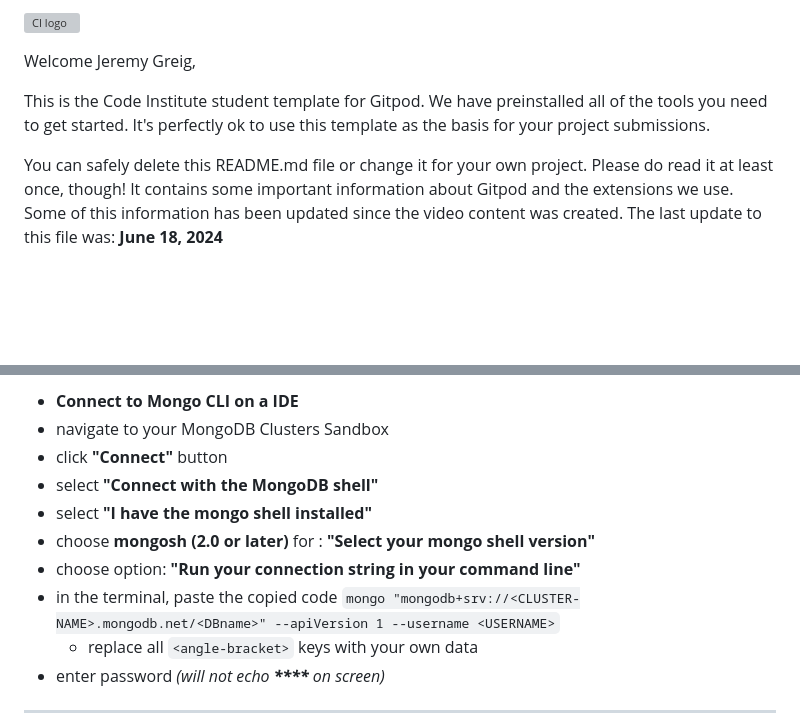
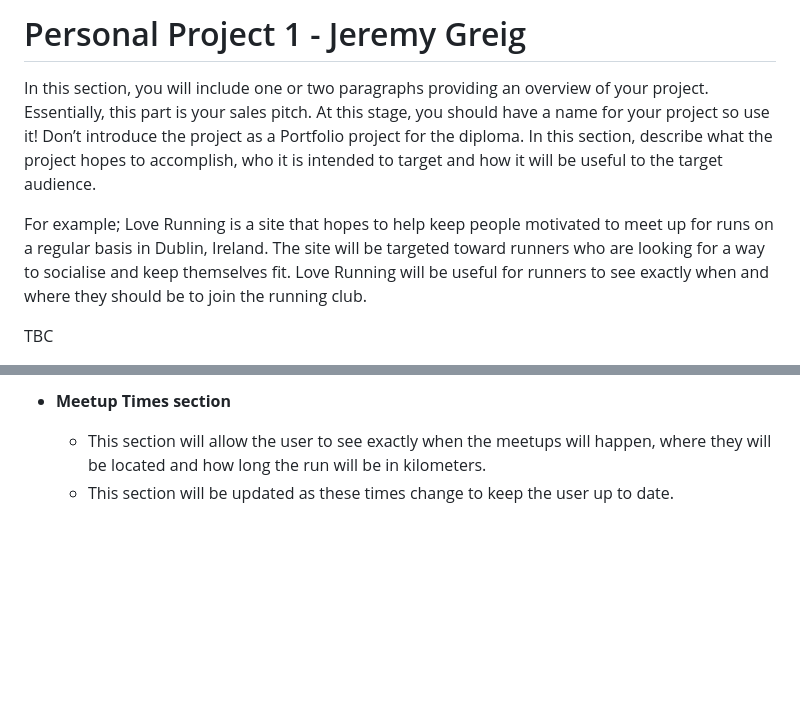
Before and after one commit to JeremyGreig/CI_Project_1_JG, a Markdown page: README.md, 2 parts joined by grey strips. Rendered like a GitHub page; blank space fills up the shorter version; grey boxes are pictures that could not be loaded.

```diff
--- a/README.md
+++ b/README.md
@@ -1,8 +1,8 @@
-![CI logo](https://codeinstitute.s3.amazonaws.com/fullstack/ci_logo_small.png)
+# Personal Project 1 - Jeremy Greig
 
-Welcome Jeremy Greig,
+In this section, you will include one or two paragraphs providing an overview of your project. Essentially, this part is your sales pitch. At this stage, you should have a name for your project so use it! Don’t introduce the project as a Portfolio project for the diploma. In this section, describe what the project hopes to accomplish, who it is intended to target and how it will be useful to the target audience.
 
-This is the Code Institute student template for Gitpod. We have preinstalled all of the tools you need to get started. It's perfectly ok to use this template as the basis for your project submissions.
+For example; Love Running is a site that hopes to help keep people motivated to meet up for runs on a regular basis in Dublin, Ireland. The site will be targeted toward runners who are looking for a way to socialise and keep themselves fit. Love Running will be useful for runners to see exactly when and where they should be to join the running club.
 
-You can safely delete this README.md file or change it for your own project. Please do read it at least once, though! It contains some important information about Gitpod and the extensions we use. Some of this information has been updated since the video content was created. The last update to this file was: **June 18, 2024**
+TBC
 
@@ -38,14 +37,6 @@ You can now use the `heroku` CLI program - try running `heroku apps` to confirm
 
-- **Connect to Mongo CLI on a IDE**
-- navigate to your MongoDB Clusters Sandbox
-- click **"Connect"** button
-- select **"Connect with the MongoDB shell"**
-- select **"I have the mongo shell installed"**
-- choose **mongosh (2.0 or later)** for : **"Select your mongo shell version"**
-- choose option: **"Run your connection string in your command line"**
-- in the terminal, paste the copied code `mongo "mongodb+srv://<CLUSTER-NAME>.mongodb.net/<DBname>" --apiVersion 1 --username <USERNAME>`
-  - replace all `<angle-bracket>` keys with your own data
-- enter password _(will not echo **\*\*\*\*** on screen)_
+- __Meetup Times section__
 
-------
+  - This section will allow the user to see exactly when the meetups will happen, where they will be located and how long the run will be in kilometers.
+  - This section will be updated as these times change to keep the user up to date.
 
```
Also changed, not shown: other parts of README.md (+79 -60 lines).
